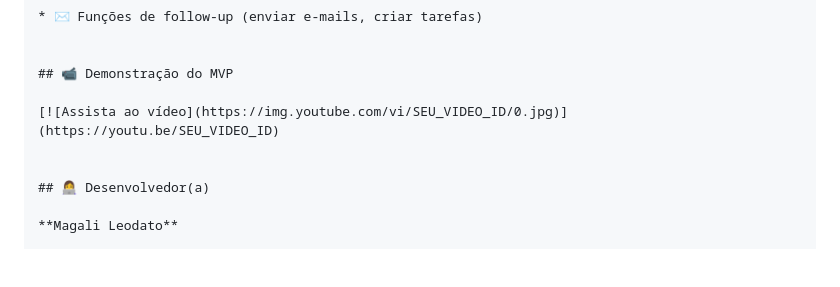
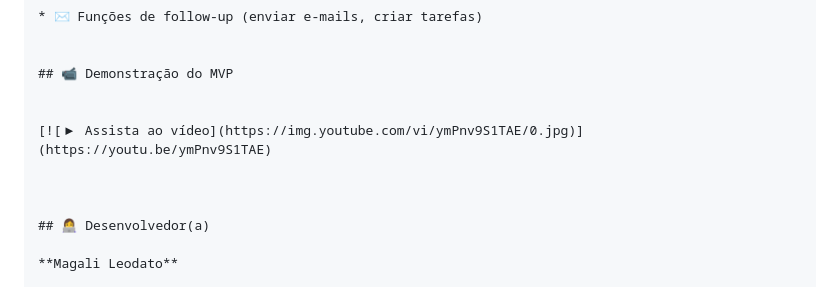
Before and after one commit to Magalileodato/zoom-sidekick-mvp, a Markdown page: README.md, the part around the change. GitHub-like rendering; blank space fills up the shorter version.

Commit message:
Ajuste do link do readme

```diff
--- a/README.md
+++ b/README.md
@@ -257,7 +257,9 @@ gunicorn
 
 ## 📹 Demonstração do MVP
 
-[![Assista ao vídeo](https://img.youtube.com/vi/SEU_VIDEO_ID/0.jpg)](https://youtu.be/SEU_VIDEO_ID)
+
+[![▶ Assista ao vídeo](https://img.youtube.com/vi/ymPnv9S1TAE/0.jpg)](https://youtu.be/ymPnv9S1TAE)
+
 
 
 ## 👩‍💻 Desenvolvedor(a)
```
